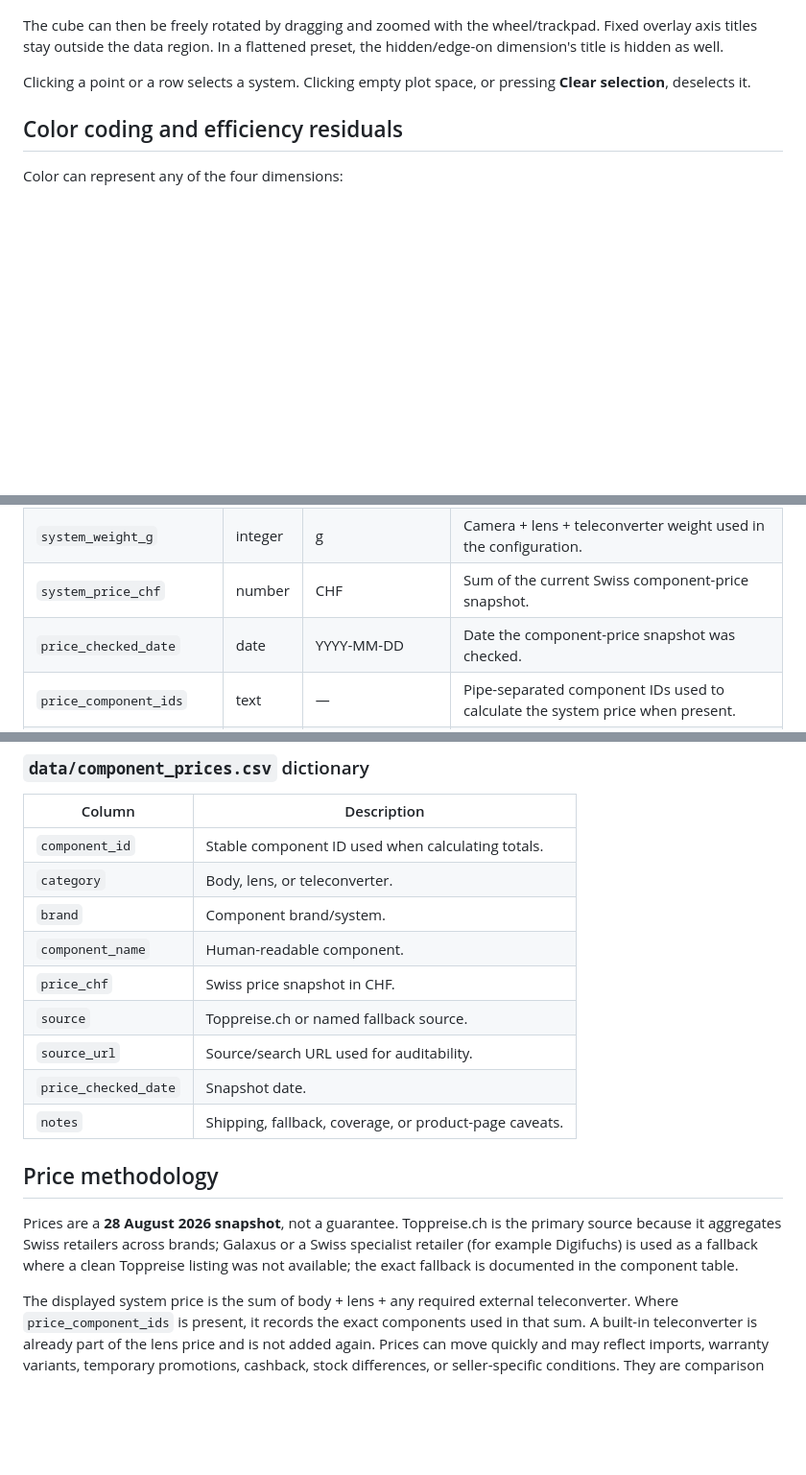
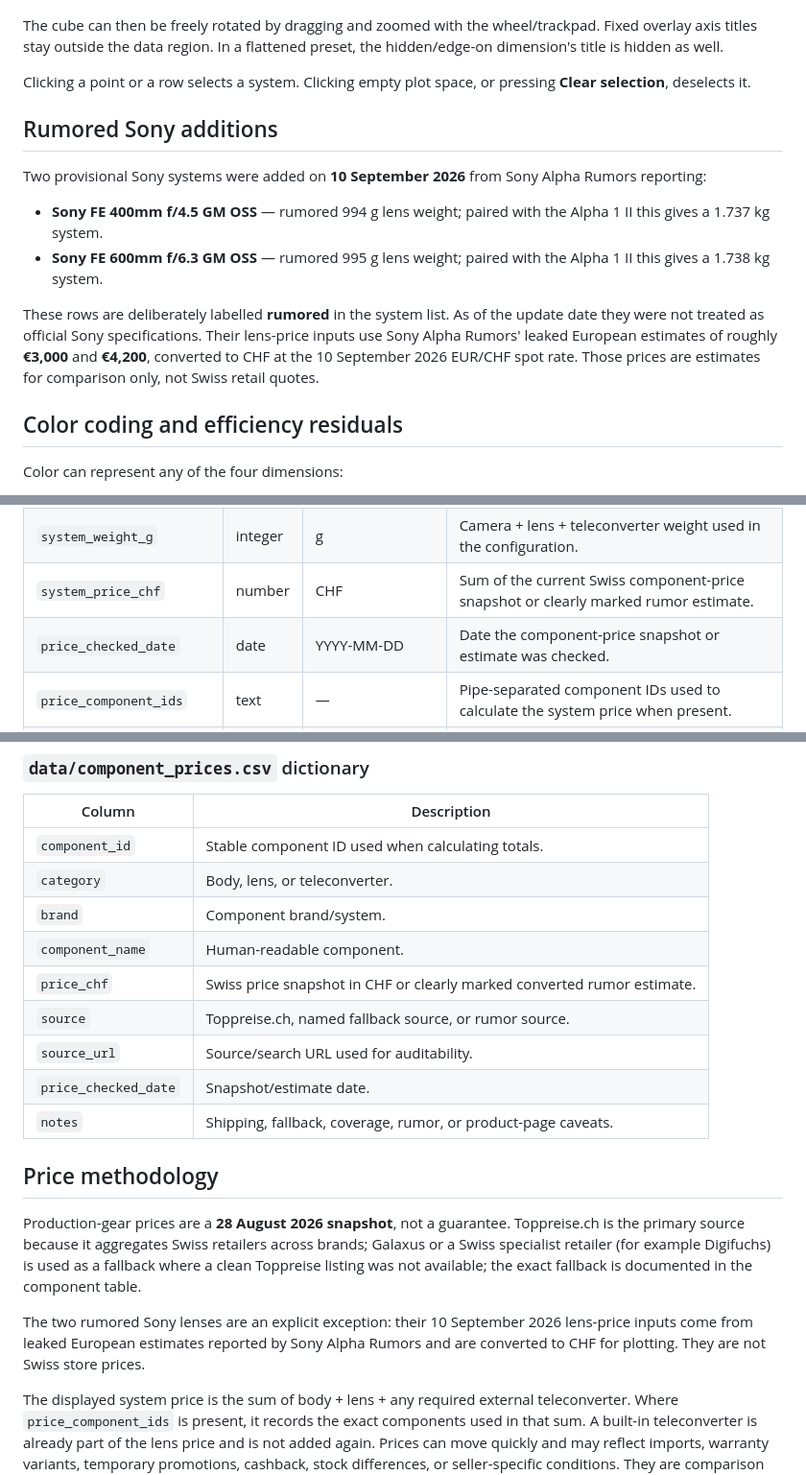
Before and after one commit to lkzkk/birding-lenses, a Markdown page: README.md, 3 parts joined by grey strips. Shown at 96% size. Rendered like a GitHub page; blank space fills up the shorter version.

Commit message:
Document rumored Sony 400mm and 600mm additions

```diff
--- a/README.md
+++ b/README.md
@@ -26,6 +26,15 @@ There is only one 3D model. Three buttons set useful rotation presets of that sa
 The cube can then be freely rotated by dragging and zoomed with the wheel/trackpad. Fixed overlay axis titles stay outside the data region. In a flattened preset, the hidden/edge-on dimension's title is hidden as well.
 
 Clicking a point or a row selects a system. Clicking empty plot space, or pressing **Clear selection**, deselects it.
+
+## Rumored Sony additions
+
+Two provisional Sony systems were added on **10 September 2026** from Sony Alpha Rumors reporting:
+
+- **Sony FE 400mm f/4.5 GM OSS** — rumored 994 g lens weight; paired with the Alpha 1 II this gives a 1.737 kg system.
+- **Sony FE 600mm f/6.3 GM OSS** — rumored 995 g lens weight; paired with the Alpha 1 II this gives a 1.738 kg system.
+
+These rows are deliberately labelled **rumored** in the system list. As of the update date they were not treated as official Sony specifications. Their lens-price inputs use Sony Alpha Rumors' leaked European estimates of roughly **€3,000** and **€4,200**, converted to CHF at the 10 September 2026 EUR/CHF spot rate. Those prices are estimates for comparison only, not Swiss retail quotes.
 
 ## Color coding and efficiency residuals
 
@@ -84,8 +93,8 @@ The application reads [`data/systems.csv`](data/systems.csv) at runtime; system
 | `equiv_focal_length_mm` | number | mm, 35mm equivalent | Focal length normalized to full-frame angle of view. |
 | `equiv_f_stop` | number | 35mm-equivalent f-number | Physical f-number × format crop factor. |
 | `system_weight_g` | integer | g | Camera + lens + teleconverter weight used in the configuration. |
-| `system_price_chf` | number | CHF | Sum of the current Swiss component-price snapshot. |
-| `price_checked_date` | date | YYYY-MM-DD | Date the component-price snapshot was checked. |
+| `system_price_chf` | number | CHF | Sum of the current Swiss component-price snapshot or clearly marked rumor estimate. |
+| `price_checked_date` | date | YYYY-MM-DD | Date the component-price snapshot or estimate was checked. |
 | `price_component_ids` | text | — | Pipe-separated component IDs used to calculate the system price when present. |
 | `price_basis` | text | — | Audit note describing how the total was constructed when present. |
 
@@ -97,15 +106,17 @@ The application reads [`data/systems.csv`](data/systems.csv) at runtime; system
 | `category` | Body, lens, or teleconverter. |
 | `brand` | Component brand/system. |
 | `component_name` | Human-readable component. |
-| `price_chf` | Swiss price snapshot in CHF. |
-| `source` | Toppreise.ch or named fallback source. |
+| `price_chf` | Swiss price snapshot in CHF or clearly marked converted rumor estimate. |
+| `source` | Toppreise.ch, named fallback source, or rumor source. |
 | `source_url` | Source/search URL used for auditability. |
-| `price_checked_date` | Snapshot date. |
-| `notes` | Shipping, fallback, coverage, or product-page caveats. |
+| `price_checked_date` | Snapshot/estimate date. |
+| `notes` | Shipping, fallback, coverage, rumor, or product-page caveats. |
 
 ## Price methodology
 
-Prices are a **28 August 2026 snapshot**, not a guarantee. Toppreise.ch is the primary source because it aggregates Swiss retailers across brands; Galaxus or a Swiss specialist retailer (for example Digifuchs) is used as a fallback where a clean Toppreise listing was not available; the exact fallback is documented in the component table.
+Production-gear prices are a **28 August 2026 snapshot**, not a guarantee. Toppreise.ch is the primary source because it aggregates Swiss retailers across brands; Galaxus or a Swiss specialist retailer (for example Digifuchs) is used as a fallback where a clean Toppreise listing was not available; the exact fallback is documented in the component table.
+
+The two rumored Sony lenses are an explicit exception: their 10 September 2026 lens-price inputs come from leaked European estimates reported by Sony Alpha Rumors and are converted to CHF for plotting. They are not Swiss store prices.
 
 The displayed system price is the sum of body + lens + any required external teleconverter. Where `price_component_ids` is present, it records the exact components used in that sum. A built-in teleconverter is already part of the lens price and is not added again. Prices can move quickly and may reflect imports, warranty variants, temporary promotions, cashback, stock differences, or seller-specific conditions. They are comparison inputs, not purchasing recommendations.
 
```
